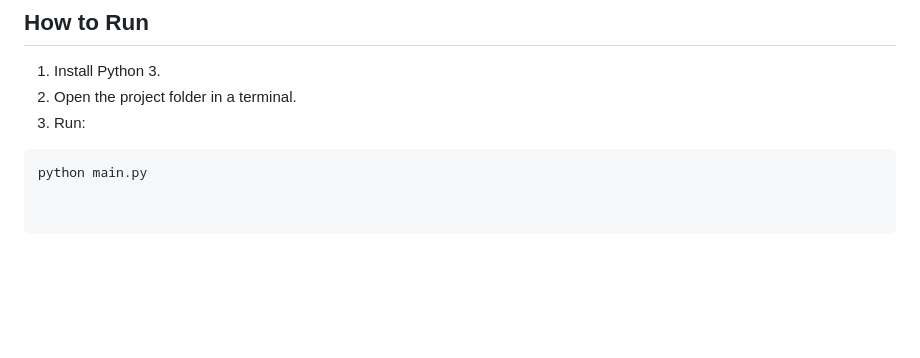
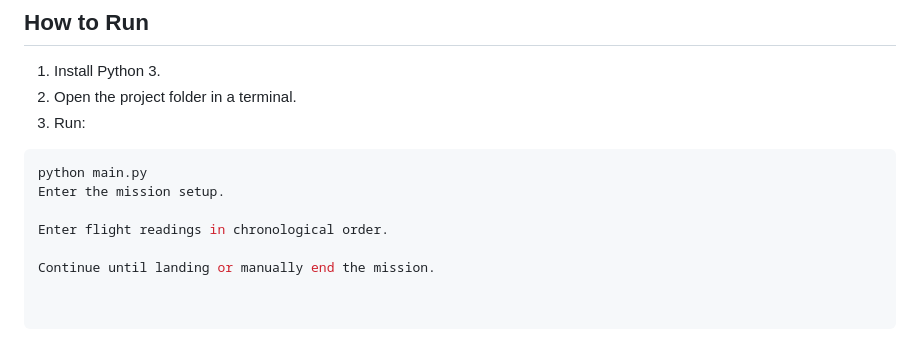
Before and after one commit to AamirKPathan/AstraSAT, a Markdown page: README.md, the part around the change. GitHub-like rendering; blank space fills up the shorter version.

Commit message:
Jul 20, 2026, 12:03 PM

````diff
--- a/README.md
+++ b/README.md
@@ -161,3 +161,8 @@ Net force sign (simplified):
 
 ```bash
 python main.py
+Enter the mission setup.
+
+Enter flight readings in chronological order.
+
+Continue until landing or manually end the mission.
````
